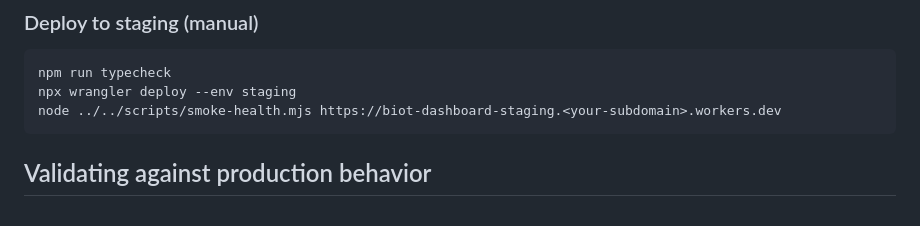
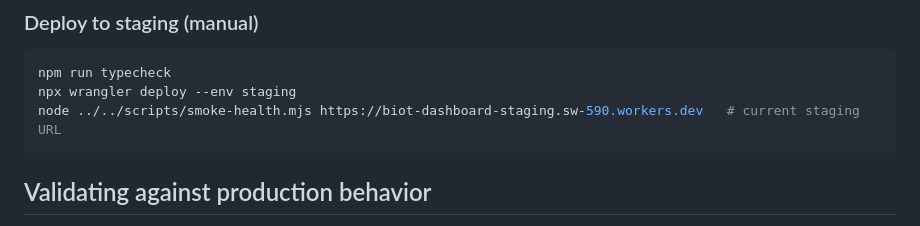
Before and after one commit to sw-igintech/BIOT_Dashboard2, a Markdown page: cloudflare/worker/README.md, the part around the change. Rendered like a GitHub page.

````diff
--- a/cloudflare/worker/README.md
+++ b/cloudflare/worker/README.md
@@ -53,7 +53,7 @@ node ../../scripts/smoke-health.mjs http://localhost:8787
 ```bash
 npm run typecheck
 npx wrangler deploy --env staging
-node ../../scripts/smoke-health.mjs https://biot-dashboard-staging.<your-subdomain>.workers.dev
+node ../../scripts/smoke-health.mjs https://biot-dashboard-staging.sw-590.workers.dev   # current staging URL
 ```
 
 ## Validating against production behavior
````
Also changed, not shown: docs/MIGRATION_STATUS.md (+106 -27 lines).
